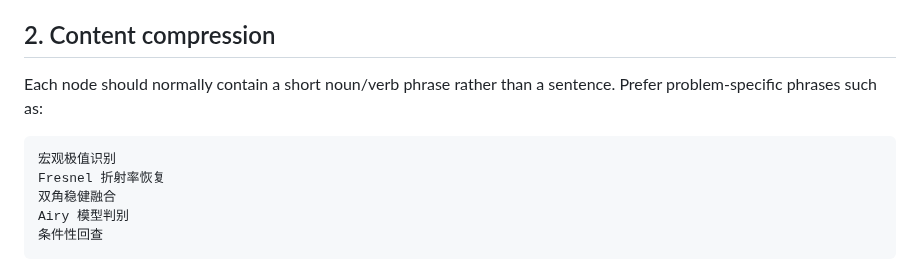
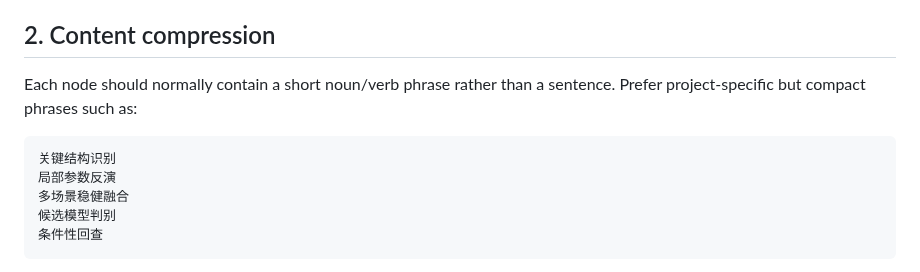
Before and after one commit to EvelynEarth/friendly-couscous, a Markdown page: templates/figure/technical_roadmap_contract.md, the part around the change. Rendered like a GitHub page.

Commit message:
refactor: keep roadmap examples competition-agnostic

````diff
--- a/templates/figure/technical_roadmap_contract.md
+++ b/templates/figure/technical_roadmap_contract.md
@@ -18,13 +18,13 @@ If the competition template or an explicit user presentation lock specifies anot
 
 ## 2. Content compression
 
-Each node should normally contain a short noun/verb phrase rather than a sentence. Prefer problem-specific phrases such as:
+Each node should normally contain a short noun/verb phrase rather than a sentence. Prefer project-specific but compact phrases such as:
 
 ```text
-宏观极值识别
-Fresnel 折射率恢复
-双角稳健融合
-Airy 模型判别
+关键结构识别
+局部参数反演
+多场景稳健融合
+候选模型判别
 条件性回查
 ```
 
````
